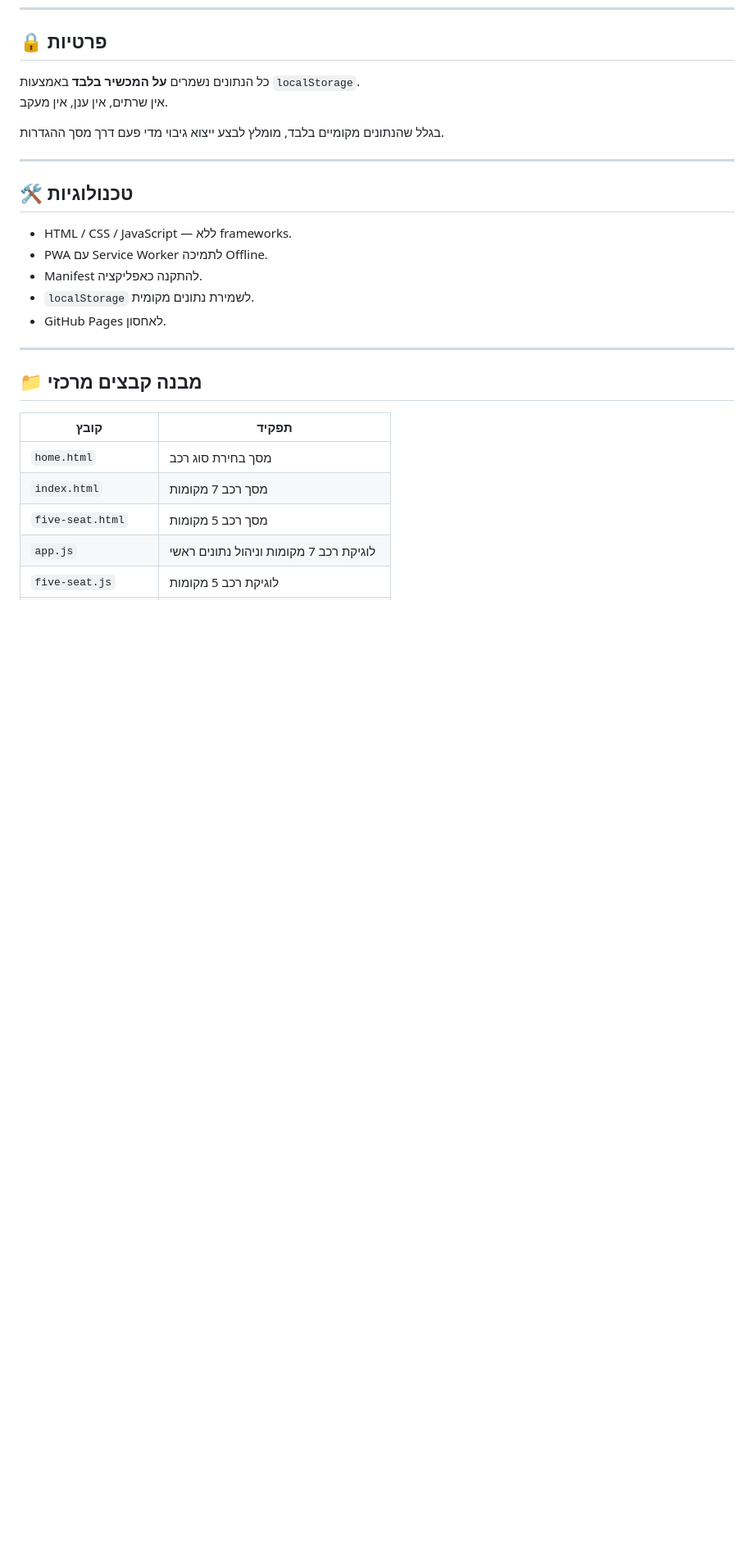
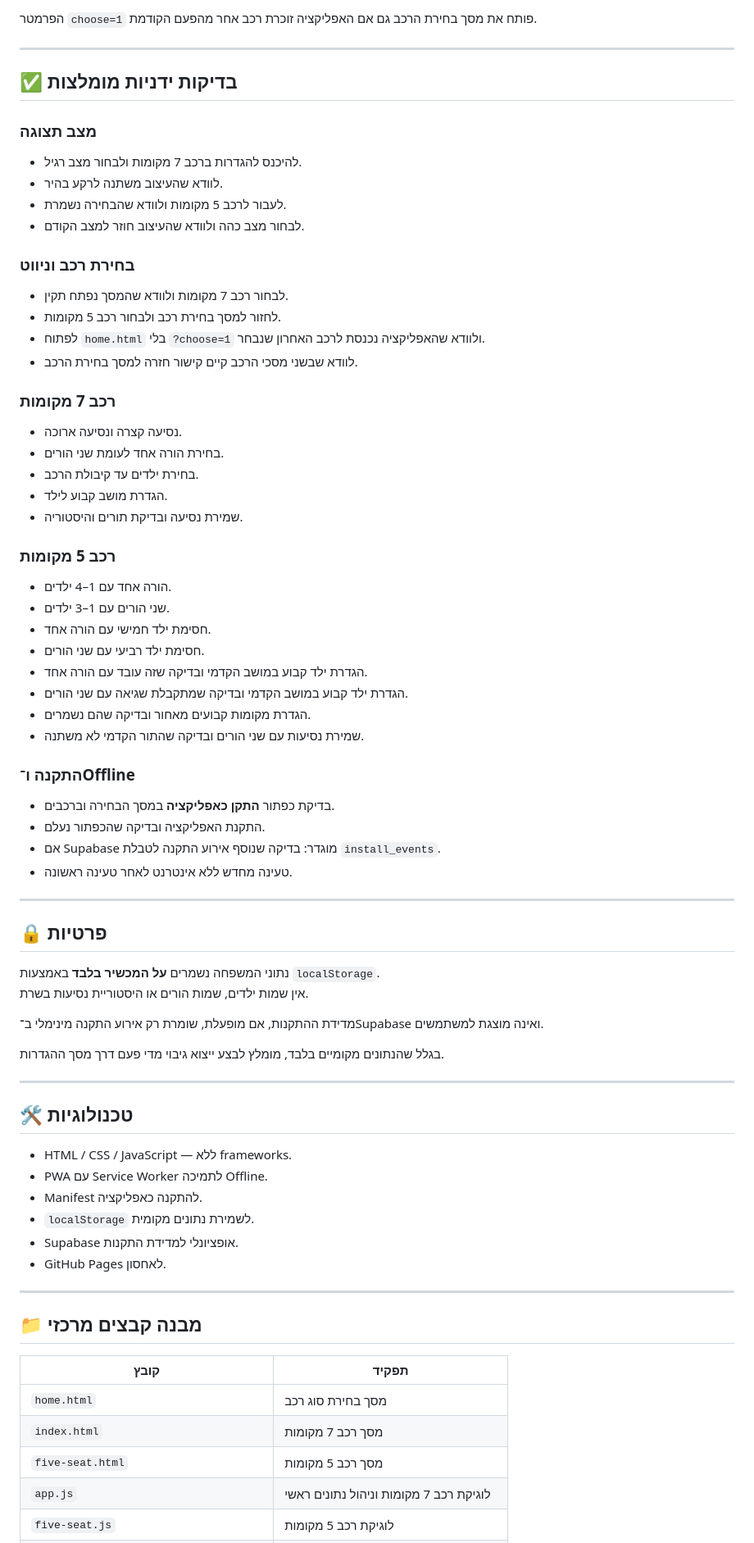
Before and after one commit to shmuelse/carseats-pwa, a Markdown page: README.md, the part around one of its changes. Shown at 82% size. Rendered like a GitHub page; blank space fills up the shorter version.

```diff
--- a/README.md
+++ b/README.md
@@ -73,7 +144,57 @@
+הפרמטר `choose=1` פותח את מסך בחירת הרכב גם אם האפליקציה זוכרת רכב אחר מהפעם הקודמת.
+
+---
+
+## ✅ בדיקות ידניות מומלצות
+
+### מצב תצוגה
+
+- להיכנס להגדרות ברכב 7 מקומות ולבחור מצב רגיל.
+- לוודא שהעיצוב משתנה לרקע בהיר.
+- לעבור לרכב 5 מקומות ולוודא שהבחירה נשמרת.
+- לבחור מצב כהה ולוודא שהעיצוב חוזר למצב הקודם.
+
+### בחירת רכב וניווט
+
+- לבחור רכב 7 מקומות ולוודא שהמסך נפתח תקין.
+- לחזור למסך בחירת רכב ולבחור רכב 5 מקומות.
+- לפתוח `home.html` בלי `?choose=1` ולוודא שהאפליקציה נכנסת לרכב האחרון שנבחר.
+- לוודא שבשני מסכי הרכב קיים קישור חזרה למסך בחירת הרכב.
+
+### רכב 7 מקומות
+
+- נסיעה קצרה ונסיעה ארוכה.
+- בחירת הורה אחד לעומת שני הורים.
+- בחירת ילדים עד קיבולת הרכב.
+- הגדרת מושב קבוע לילד.
+- שמירת נסיעה ובדיקת תורים והיסטוריה.
+
+### רכב 5 מקומות
+
+- הורה אחד עם 1–4 ילדים.
+- שני הורים עם 1–3 ילדים.
+- חסימת ילד חמישי עם הורה אחד.
+- חסימת ילד רביעי עם שני הורים.
+- הגדרת ילד קבוע במושב הקדמי ובדיקה שזה עובד עם הורה אחד.
+- הגדרת ילד קבוע במושב הקדמי ובדיקה שמתקבלת שגיאה עם שני הורים.
+- הגדרת מקומות קבועים מאחור ובדיקה שהם נשמרים.
+- שמירת נסיעות עם שני הורים ובדיקה שהתור הקדמי לא משתנה.
+
+### התקנה ו־Offline
+
+- בדיקת כפתור **התקן כאפליקציה** במסך הבחירה וברכבים.
+- התקנת האפליקציה ובדיקה שהכפתור נעלם.
+- אם Supabase מוגדר: בדיקה שנוסף אירוע התקנה לטבלת `install_events`.
+- טעינה מחדש ללא אינטרנט לאחר טעינה ראשונה.
+
+---
+
 ## 🔒 פרטיות
 
-כל הנתונים נשמרים **על המכשיר בלבד** באמצעות `localStorage`.
-אין שרתים, אין ענן, אין מעקב.
+נתוני המשפחה נשמרים **על המכשיר בלבד** באמצעות `localStorage`.
+אין שמות ילדים, שמות הורים או היסטוריית נסיעות בשרת.
+
+מדידת ההתקנות, אם מופעלת, שומרת רק אירוע התקנה מינימלי ב־Supabase ואינה מוצגת למשתמשים.
 
 בגלל שהנתונים מקומיים בלבד, מומלץ לבצע ייצוא גיבוי מדי פעם דרך מסך ההגדרות.
 
@@ -85,6 +206,7 @@
 - PWA עם Service Worker לתמיכה Offline.
 - Manifest להתקנה כאפליקציה.
 - `localStorage` לשמירת נתונים מקומית.
+- Supabase אופציונלי למדידת התקנות.
 - GitHub Pages לאחסון.
 
 ---
```
Also changed, not shown: other parts of README.md (+83 -1 lines).
